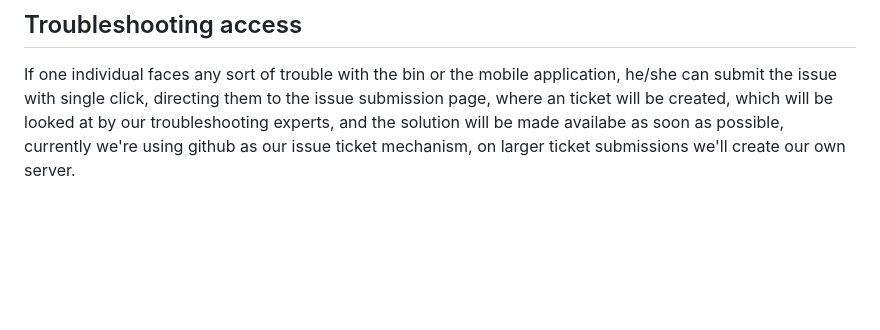
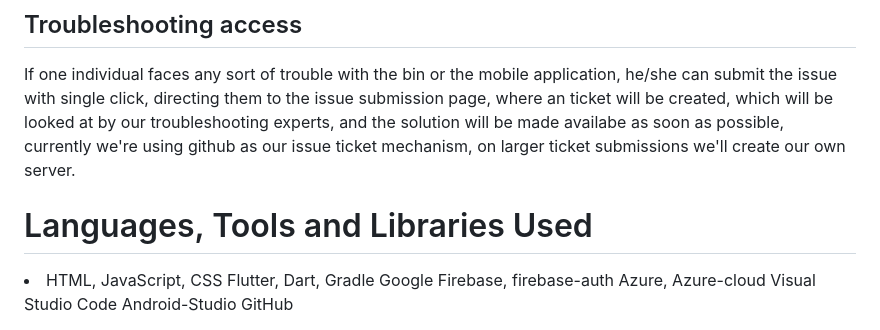
Before and after one commit to AkaGitash/EcoRevs, a Markdown page: README.md, the part around the change. Rendered like a GitHub page; blank space fills up the shorter version.

```diff
--- a/README.md
+++ b/README.md
@@ -51,3 +51,14 @@ Using the Firebase Realtime Database one can access their old trash submission h
 
 ## Troubleshooting access
 If one individual faces any sort of trouble with the bin or the mobile application, he/she can submit the issue with single click, directing them to the issue submission page, where an ticket will be created, which will be looked at by our troubleshooting experts, and the solution will be made availabe as soon as possible, currently we're using github as our issue ticket mechanism, on larger ticket submissions we'll create our own server.
+
+# Languages, Tools and Libraries Used
+<li>
+HTML, JavaScript, CSS
+Flutter, Dart, Gradle
+Google Firebase, firebase-auth
+Azure, Azure-cloud
+Visual Studio Code
+Android-Studio
+GitHub
+</li>
```
